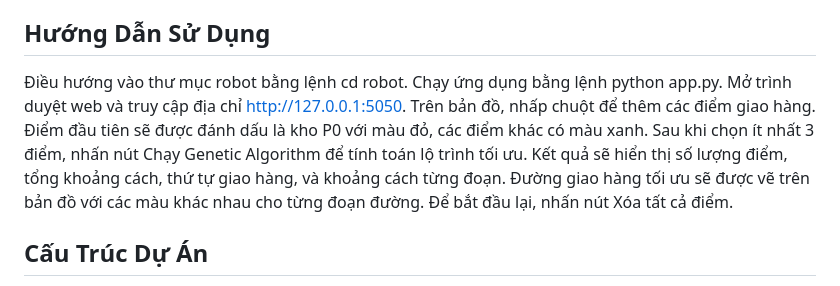
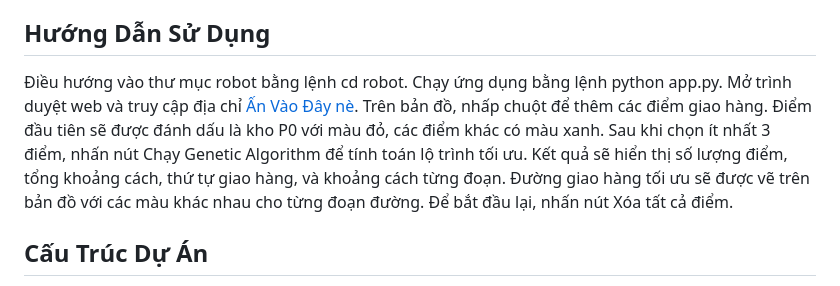
Before and after one commit to trikhanhlam3-crypto/duongdirobot, a Markdown page: README.md, the part around the change. Rendered like a GitHub page.

```diff
--- a/README.md
+++ b/README.md
@@ -22,7 +22,7 @@ Python phiên bản 3.10 trở lên là bắt buộc để chạy ứng dụng.
 
 ## Hướng Dẫn Sử Dụng
 
-Điều hướng vào thư mục robot bằng lệnh cd robot. Chạy ứng dụng bằng lệnh python app.py. Mở trình duyệt web và truy cập địa chỉ http://127.0.0.1:5050. Trên bản đồ, nhấp chuột để thêm các điểm giao hàng. Điểm đầu tiên sẽ được đánh dấu là kho P0 với màu đỏ, các điểm khác có màu xanh. Sau khi chọn ít nhất 3 điểm, nhấn nút Chạy Genetic Algorithm để tính toán lộ trình tối ưu. Kết quả sẽ hiển thị số lượng điểm, tổng khoảng cách, thứ tự giao hàng, và khoảng cách từng đoạn. Đường giao hàng tối ưu sẽ được vẽ trên bản đồ với các màu khác nhau cho từng đoạn đường. Để bắt đầu lại, nhấn nút Xóa tất cả điểm.
+Điều hướng vào thư mục robot bằng lệnh cd robot. Chạy ứng dụng bằng lệnh python app.py. Mở trình duyệt web và truy cập địa chỉ [Ấn Vào Đây nè](https://duongdirobot.onrender.com/). Trên bản đồ, nhấp chuột để thêm các điểm giao hàng. Điểm đầu tiên sẽ được đánh dấu là kho P0 với màu đỏ, các điểm khác có màu xanh. Sau khi chọn ít nhất 3 điểm, nhấn nút Chạy Genetic Algorithm để tính toán lộ trình tối ưu. Kết quả sẽ hiển thị số lượng điểm, tổng khoảng cách, thứ tự giao hàng, và khoảng cách từng đoạn. Đường giao hàng tối ưu sẽ được vẽ trên bản đồ với các màu khác nhau cho từng đoạn đường. Để bắt đầu lại, nhấn nút Xóa tất cả điểm.
 
 ## Cấu Trúc Dự Án
 
```
